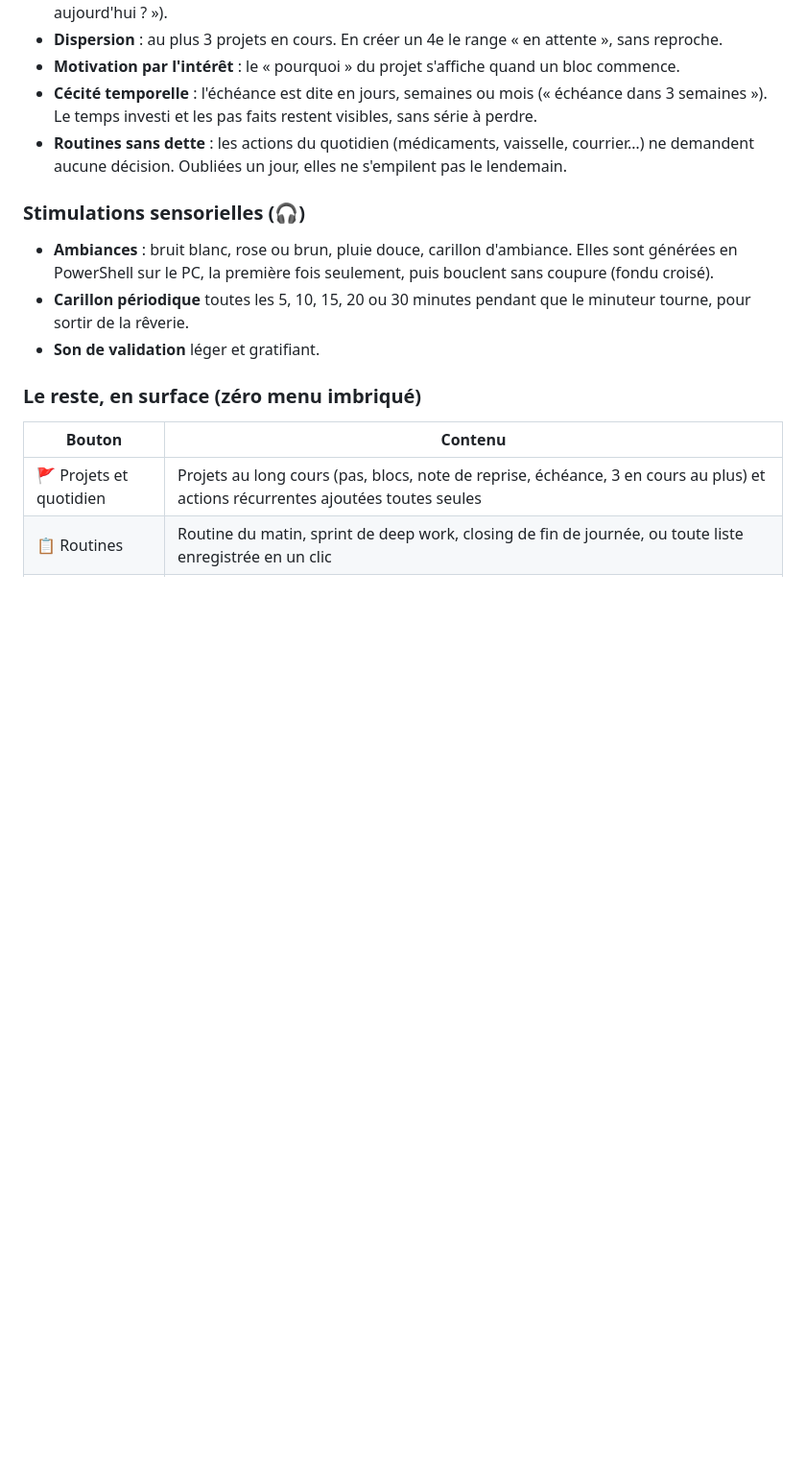
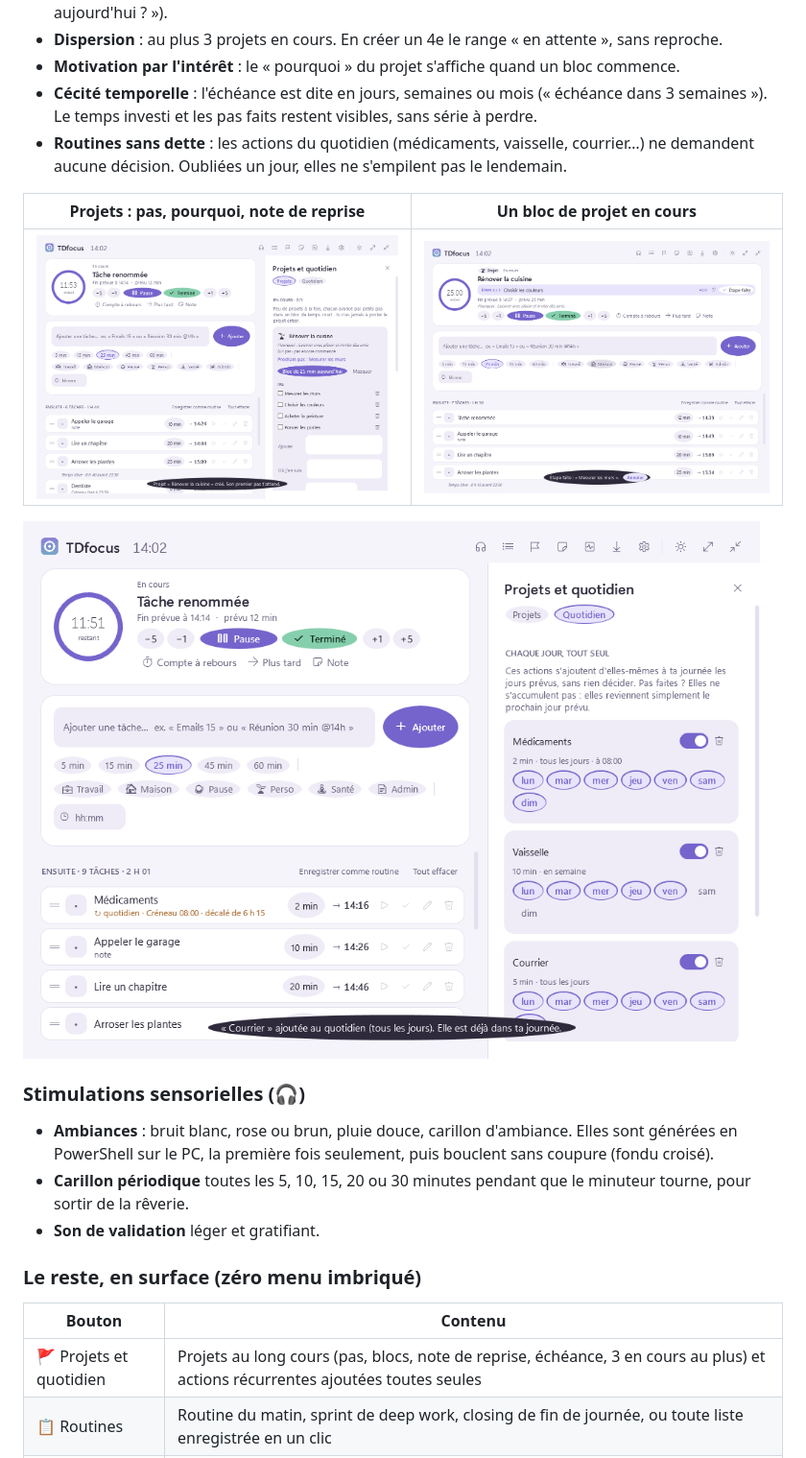
Before and after one commit to FLTuc/TDfocus, a Markdown page: README.md, the part around the change. Shown at 96% size. GitHub-like rendering; pictures changed too: docs/captures/bloc-projet.png (added), docs/captures/projets.png (added), docs/captures/quotidien.png (added); blank space fills up the shorter version.

Commit message:
README : captures des projets et du quotidien
Captures produites par la CI sous Windows PowerShell 5.1.

Co-Authored-By: Claude Opus 5.5 <noreply@anthropic.com>
Claude-Session: https://claude.ai/code/session_01BGnFSWG7RGCEaobRVJ8dYs

```diff
--- a/README.md
+++ b/README.md
@@ -198,6 +198,12 @@ Pourquoi ces choix :
 - **Routines sans dette** : les actions du quotidien (médicaments, vaisselle, courrier…)
   ne demandent aucune décision. Oubliées un jour, elles ne s'empilent pas le lendemain.
 
+| Projets : pas, pourquoi, note de reprise | Un bloc de projet en cours |
+|---|---|
+| ![Panneau Projets](docs/captures/projets.png) | ![Bloc projet : étape en cours et pourquoi sur la carte](docs/captures/bloc-projet.png) |
+
+![Actions du quotidien et leurs jours](docs/captures/quotidien.png)
+
 ### Stimulations sensorielles (🎧)
 
 - **Ambiances** : bruit blanc, rose ou brun, pluie douce, carillon d'ambiance. Elles sont
```
